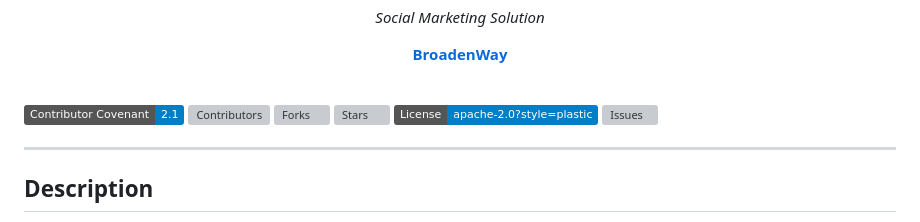
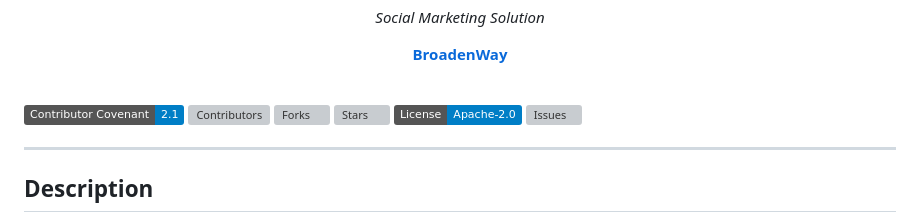
Before and after one commit to larigens/broadenway, a Markdown page: README.md, the part around the change. Rendered like a GitHub page; badges without logos; grey boxes are pictures that could not be loaded.

```diff
--- a/README.md
+++ b/README.md
@@ -15,7 +15,7 @@
 ![Contributors](https://img.shields.io/github/contributors/larigens/broadenway?style=plastic&color=blue)
 ![Forks](https://img.shields.io/github/forks/larigens/broadenway?style=plastic&color=blue)
 ![Stars](https://img.shields.io/github/stars/larigens/broadenway?style=plastic&color=blue)
-![Licence](https://img.shields.io/static/v1?label=License&message=apache-2.0?style=plastic&color=blue)
+![Licence](https://img.shields.io/static/v1?label=License&message=Apache-2.0&color=blue)
 ![Issues](https://img.shields.io/github/issues/larigens/broadenway?style=plastic&color=blue)
 
 ---
```
